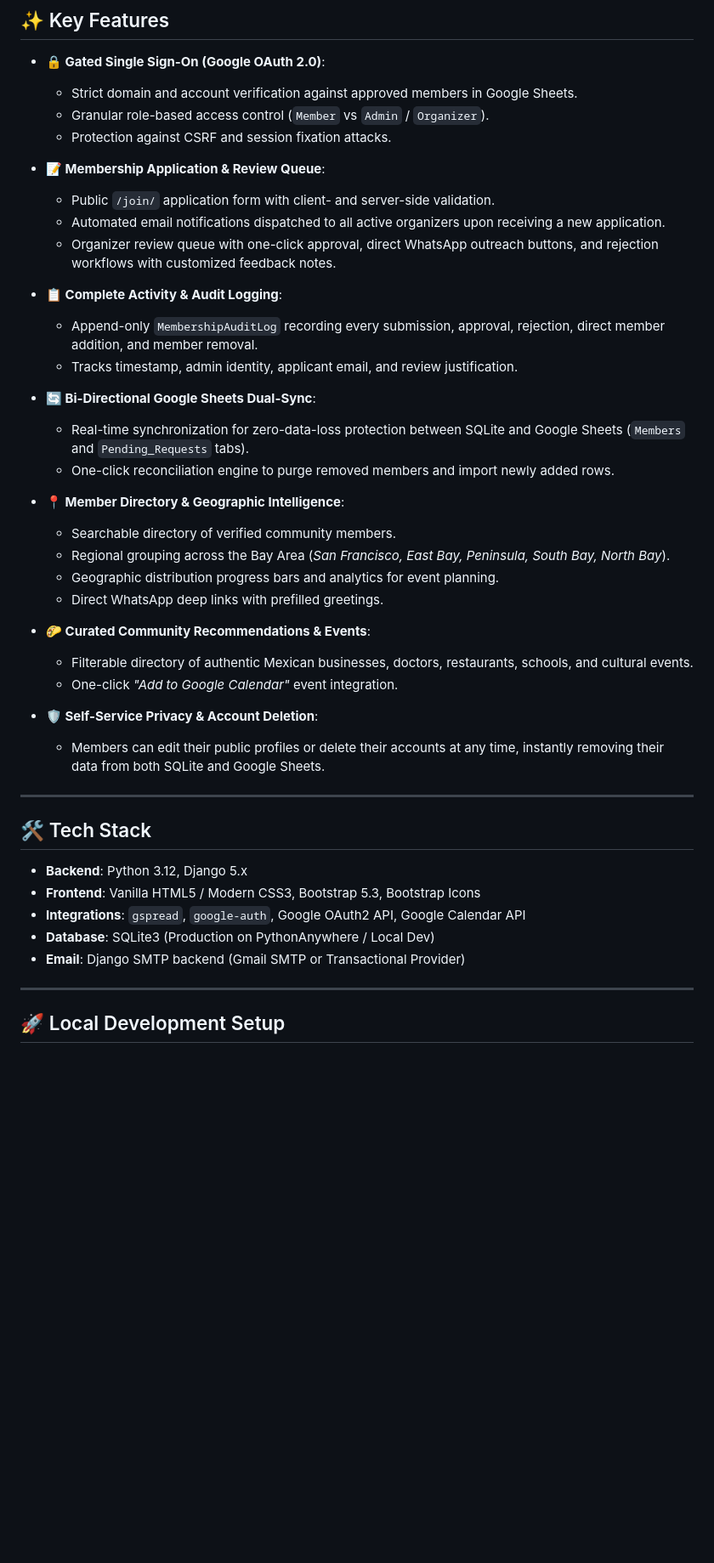
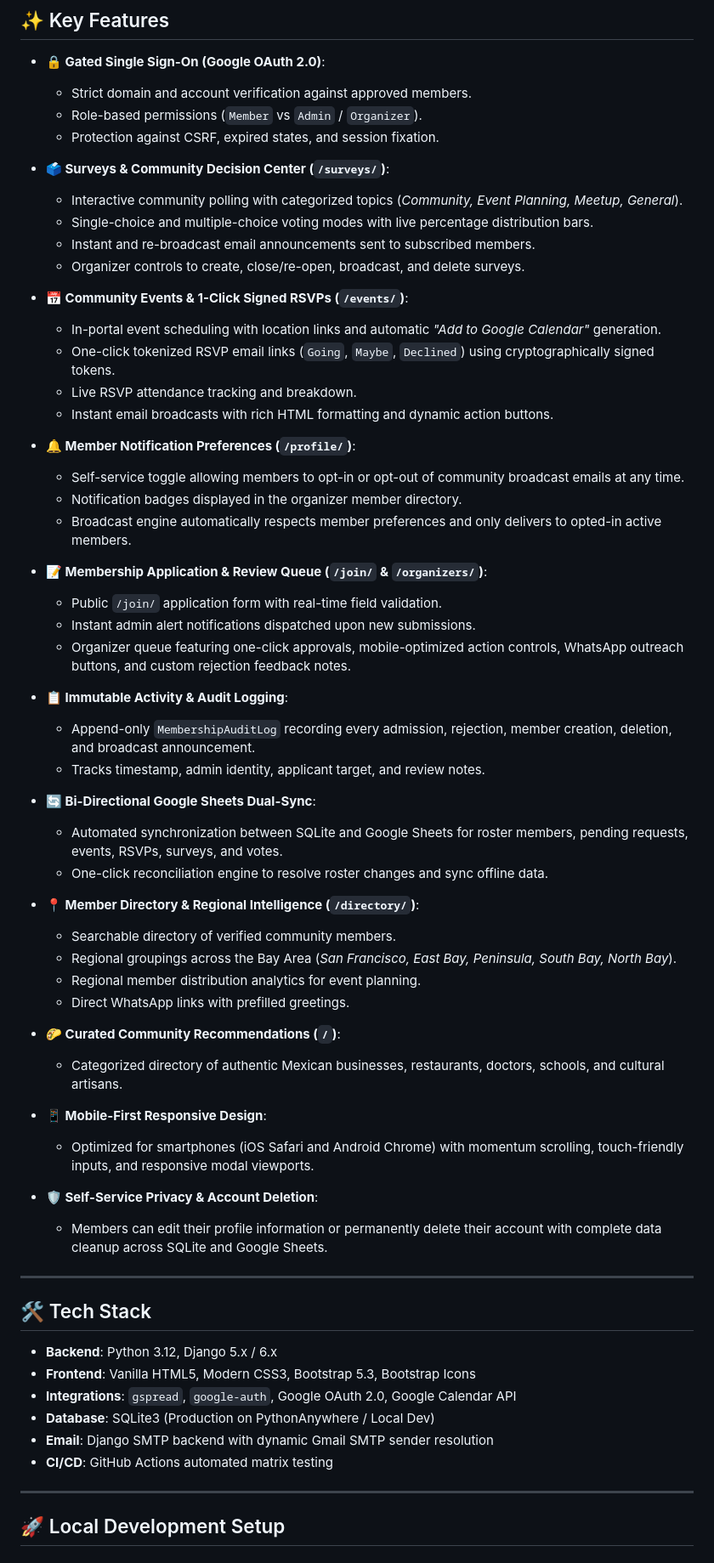
Before and after one commit to pemujo/minimexas, a Markdown page: README.md, the part around one of its changes. Shown at 85% size. GitHub-like rendering; blank space fills up the shorter version.

Commit message:
Update README.md with all new features, architecture, CI workflows, and testing guides

```diff
--- a/README.md
+++ b/README.md
@@ -73,45 +83,65 @@ flowchart TD
 ## ✨ Key Features
 
 - **🔒 Gated Single Sign-On (Google OAuth 2.0)**:
-  - Strict domain and account verification against approved members in Google Sheets.
-  - Granular role-based access control (`Member` vs `Admin` / `Organizer`).
-  - Protection against CSRF and session fixation attacks.
+  - Strict domain and account verification against approved members.
+  - Role-based permissions (`Member` vs `Admin` / `Organizer`).
+  - Protection against CSRF, expired states, and session fixation.
 
-- **📝 Membership Application & Review Queue**:
-  - Public `/join/` application form with client- and server-side validation.
-  - Automated email notifications dispatched to all active organizers upon receiving a new application.
-  - Organizer review queue with one-click approval, direct WhatsApp outreach buttons, and rejection workflows with customized feedback notes.
+- **🗳️ Surveys & Community Decision Center (`/surveys/`)**:
+  - Interactive community polling with categorized topics (*Community, Event Planning, Meetup, General*).
+  - Single-choice and multiple-choice voting modes with live percentage distribution bars.
+  - Instant and re-broadcast email announcements sent to subscribed members.
+  - Organizer controls to create, close/re-open, broadcast, and delete surveys.
 
-- **📋 Complete Activity & Audit Logging**:
-  - Append-only `MembershipAuditLog` recording every submission, approval, rejection, direct member addition, and member removal.
-  - Tracks timestamp, admin identity, applicant email, and review justification.
+- **📅 Community Events & 1-Click Signed RSVPs (`/events/`)**:
+  - In-portal event scheduling with location links and automatic *"Add to Google Calendar"* generation.
+  - One-click tokenized RSVP email links (`Going`, `Maybe`, `Declined`) using cryptographically signed tokens.
+  - Live RSVP attendance tracking and breakdown.
+  - Instant email broadcasts with rich HTML formatting and dynamic action buttons.
+
+- **🔔 Member Notification Preferences (`/profile/`)**:
+  - Self-service toggle allowing members to opt-in or opt-out of community broadcast emails at any time.
+  - Notification badges displayed in the organizer member directory.
+  - Broadcast engine automatically respects member preferences and only delivers to opted-in active members.
+
+- **📝 Membership Application & Review Queue (`/join/` & `/organizers/`)**:
+  - Public `/join/` application form with real-time field validation.
+  - Instant admin alert notifications dispatched upon new submissions.
+  - Organizer queue featuring one-click approvals, mobile-optimized action controls, WhatsApp outreach buttons, and custom rejection feedback notes.
+
+- **📋 Immutable Activity & Audit Logging**:
+  - Append-only `MembershipAuditLog` recording every admission, rejection, member creation, deletion, and broadcast announcement.
+  - Tracks timestamp, admin identity, applicant target, and review notes.
 
 - **🔄 Bi-Directional Google Sheets Dual-Sync**:
-  - Real-time synchronization for zero-data-loss protection between SQLite and Google Sheets (`Members` and `Pending_Requests` tabs).
-  - One-click reconciliation engine to purge removed members and import newly added rows.
+  - Automated synchronization between SQLite and Google Sheets for roster members, pending requests, events, RSVPs, surveys, and votes.
+  - One-click reconciliation engine to resolve roster changes and sync offline data.
 
-- **📍 Member Directory & Geographic Intelligence**:
+- **📍 Member Directory & Regional Intelligence (`/directory/`)**:
   - Searchable directory of verified community members.
-  - Regional grouping across the Bay Area (*San Francisco, East Bay, Peninsula, South Bay, North Bay*).
-  - Geographic distribution progress bars and analytics for event planning.
-  - Direct WhatsApp deep links with prefilled greetings.
+  - Regional groupings across the Bay Area (*San Francisco, East Bay, Peninsula, South Bay, North Bay*).
+  - Regional member distribution analytics for event planning.
+  - Direct WhatsApp links with prefilled greetings.
 
-- **🌮 Curated Community Recommendations & Events**:
-  - Filterable directory of authentic Mexican businesses, doctors, restaurants, schools, and cultural events.
-  - One-click *"Add to Google Calendar"* event integration.
+- **🌮 Curated Community Recommendations (`/`)**:
+  - Categorized directory of authentic Mexican businesses, restaurants, doctors, schools, and cultural artisans.
+
+- **📱 Mobile-First Responsive Design**:
+  - Optimized for smartphones (iOS Safari and Android Chrome) with momentum scrolling, touch-friendly inputs, and responsive modal viewports.
 
 - **🛡️ Self-Service Privacy & Account Deletion**:
-  - Members can edit their public profiles or delete their accounts at any time, instantly removing their data from both SQLite and Google Sheets.
+  - Members can edit their profile information or permanently delete their account with complete data cleanup across SQLite and Google Sheets.
 
 ---
 
 ## 🛠 Tech Stack
 
-- **Backend**: Python 3.12, Django 5.x
-- **Frontend**: Vanilla HTML5 / Modern CSS3, Bootstrap 5.3, Bootstrap Icons
-- **Integrations**: `gspread`, `google-auth`, Google OAuth2 API, Google Calendar API
+- **Backend**: Python 3.12, Django 5.x / 6.x
+- **Frontend**: Vanilla HTML5, Modern CSS3, Bootstrap 5.3, Bootstrap Icons
+- **Integrations**: `gspread`, `google-auth`, Google OAuth 2.0, Google Calendar API
 - **Database**: SQLite3 (Production on PythonAnywhere / Local Dev)
-- **Email**: Django SMTP backend (Gmail SMTP or Transactional Provider)
+- **Email**: Django SMTP backend with dynamic Gmail SMTP sender resolution
+- **CI/CD**: GitHub Actions automated matrix testing
 
 ---
 
```
Also changed, not shown: other parts of README.md (+61 -44 lines).
